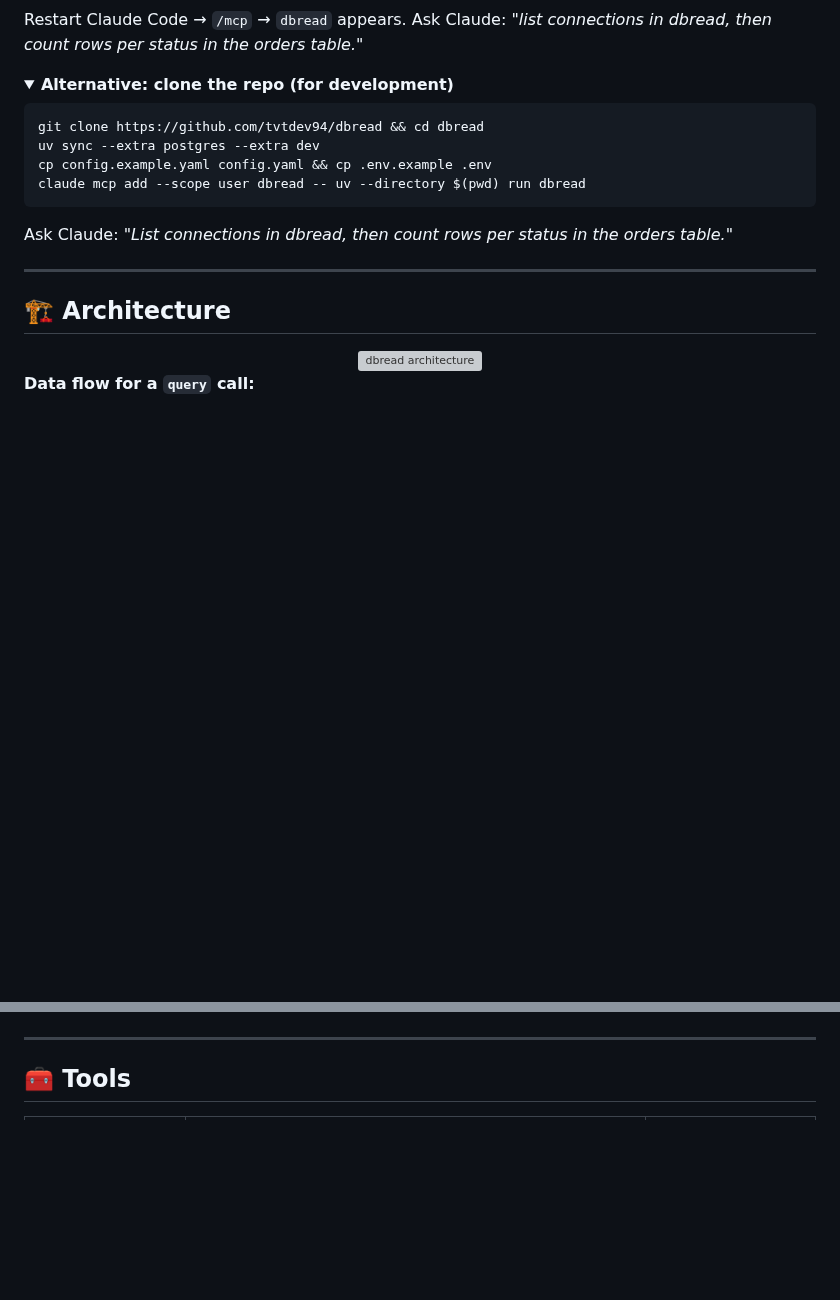
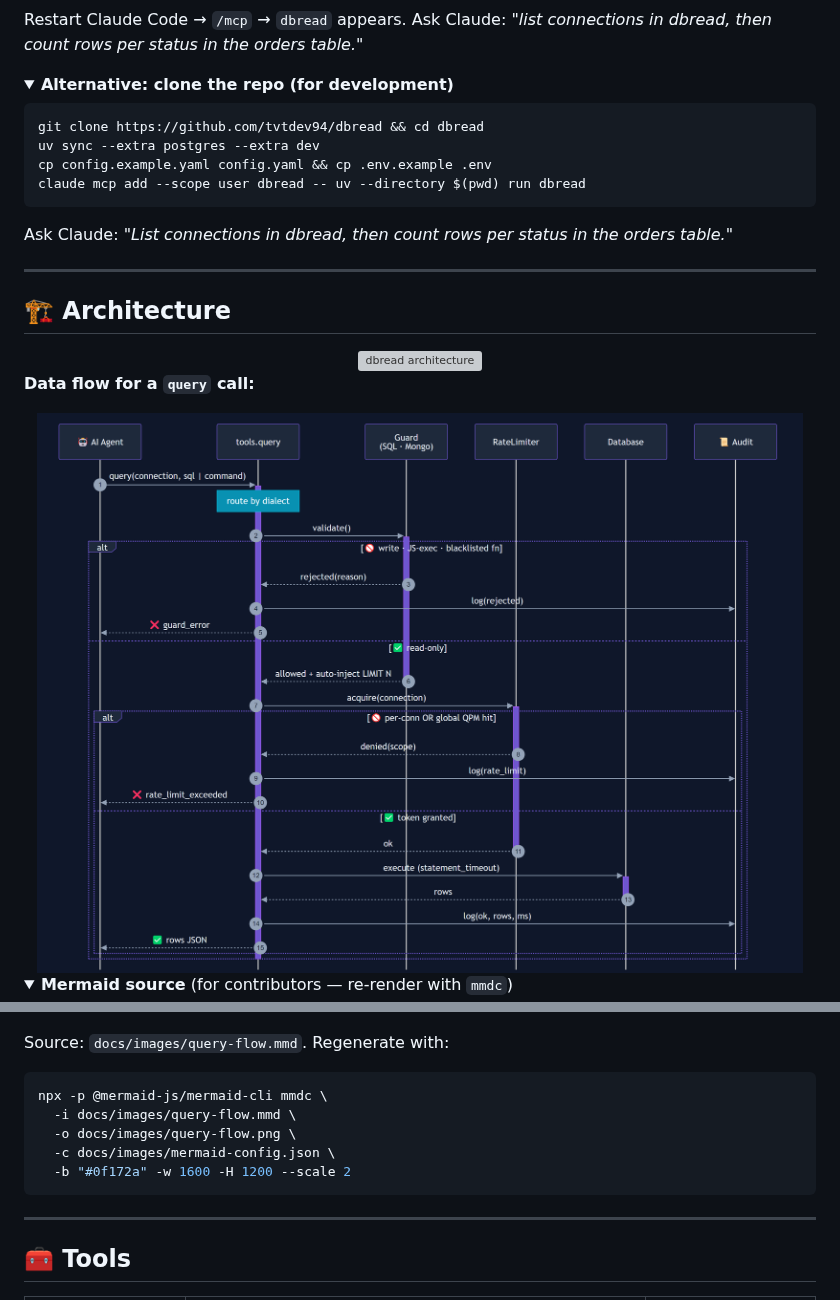
Before and after one commit to tvtdev94/dbread, a Markdown page: README.md, 2 parts joined by grey strips. Rendered like a GitHub page; pictures changed too: docs/images/query-flow.png (added); folded sections open; blank space fills up the shorter version; grey boxes are pictures that could not be loaded.

````diff
--- a/README.md
+++ b/README.md
@@ -136,5 +136,12 @@ Ask Claude: *"List connections in dbread, then count rows per status in the orde
 
 **Data flow for a `query` call:**
 
+<div align="center">
+<img src="https://raw.githubusercontent.com/tvtdev94/dbread/master/docs/images/query-flow.png" alt="dbread query data flow" width="100%" />
+</div>
+
+<details>
+<summary><b>Mermaid source</b> (for contributors — re-render with <code>mmdc</code>)</summary>
+
 ```mermaid
 sequenceDiagram
@@ -169,4 +181,15 @@ sequenceDiagram
 ```
+
+Source: `docs/images/query-flow.mmd`. Regenerate with:
+```bash
+npx -p @mermaid-js/mermaid-cli mmdc \
+  -i docs/images/query-flow.mmd \
+  -o docs/images/query-flow.png \
+  -c docs/images/mermaid-config.json \
+  -b "#0f172a" -w 1600 -H 1200 --scale 2
+```
+
+</details>
 
 ---
 
````
Also changed, not shown: other parts of README.md (+24 -19 lines), 6 other files.
